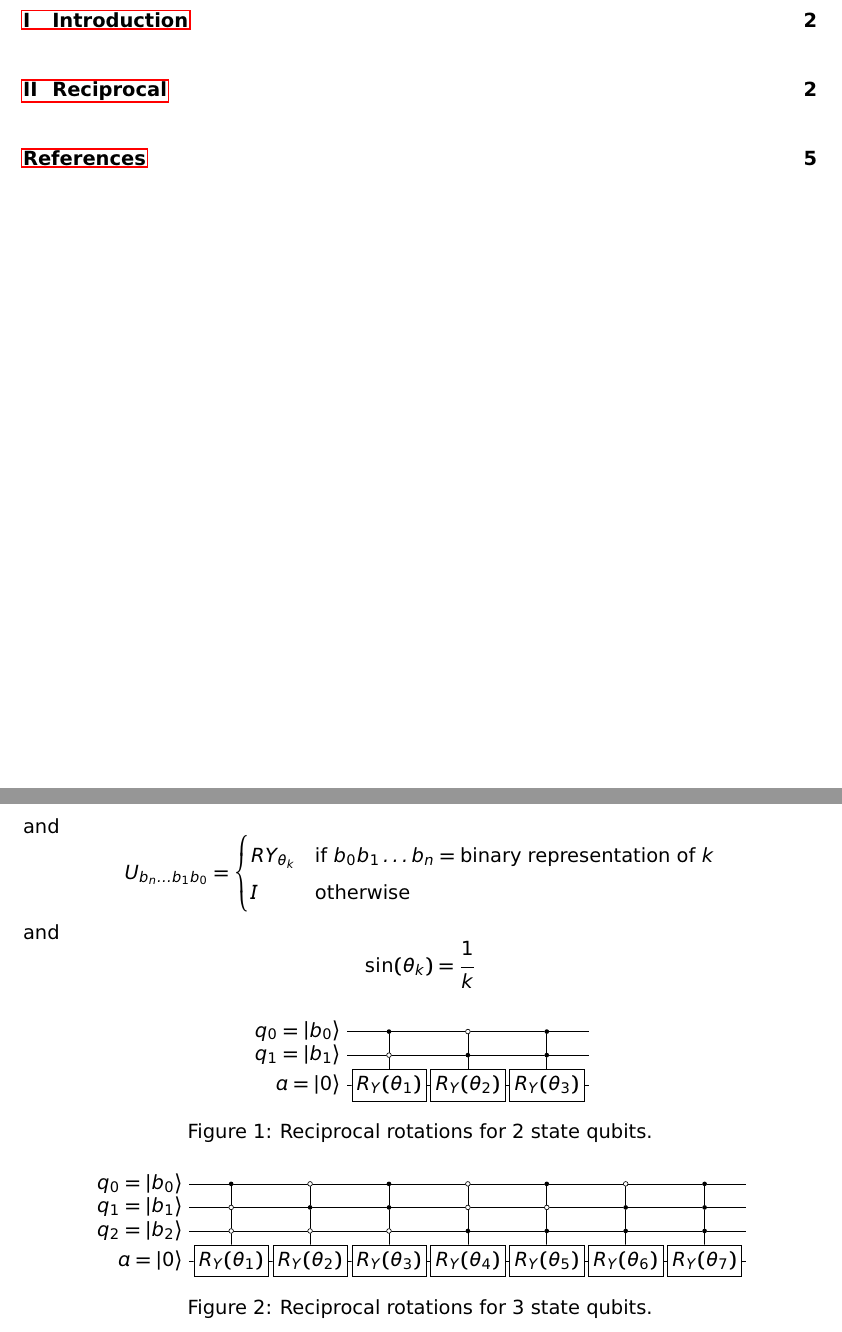
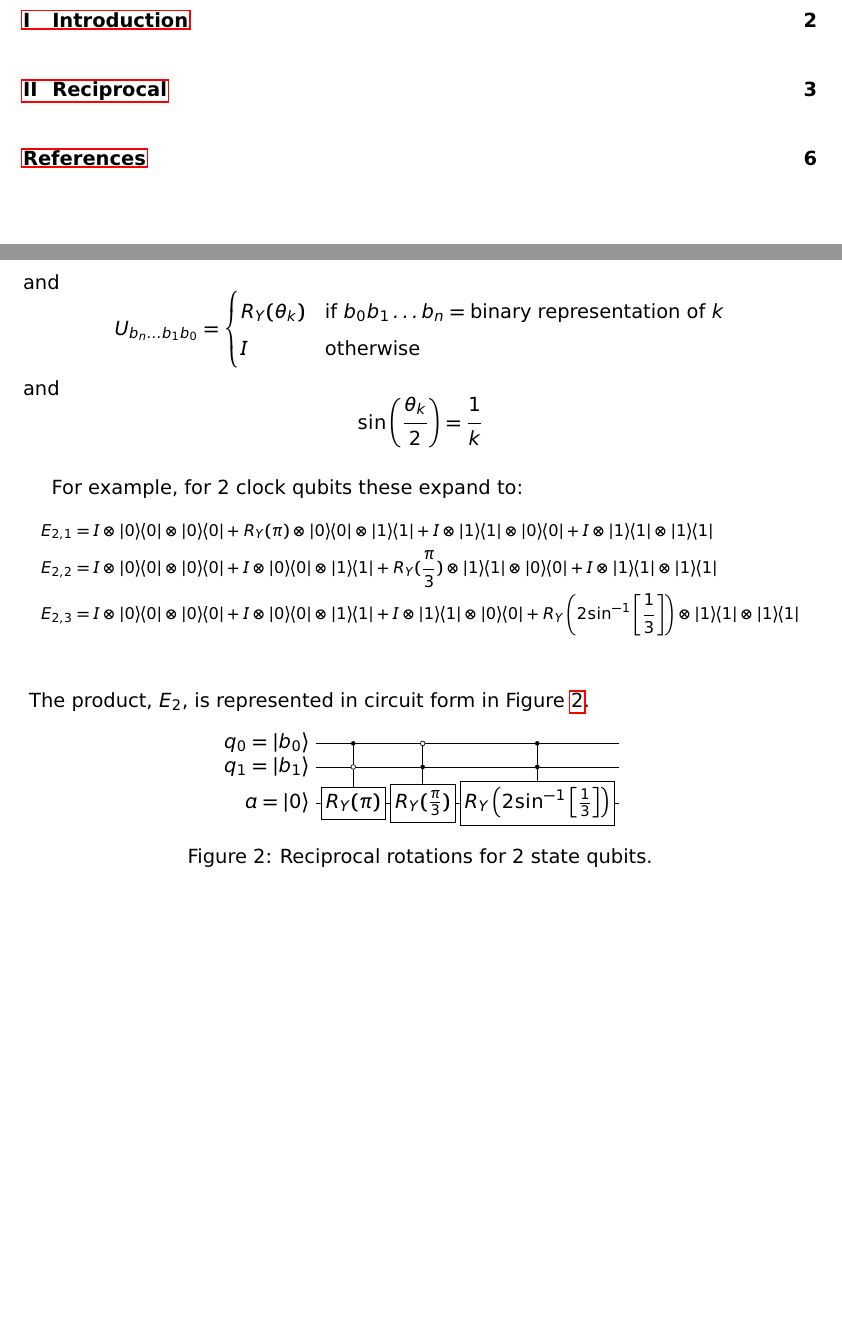
Before and after one commit to johnbhurst/phys460, a LaTeX document (Project460_HHL.tex): two parts of pages 1 and 5 of 5 before the commit and two parts of pages 1 and 6 of 6 after it, joined at a grey line, cut so that both start at the same text, the shorter picture padded with empty space. Compiled offline with pdfLaTeX.

Commit message:
feat: Added overview to project doc; refinements.

```diff
--- a/Project460_HHL.tex
+++ b/Project460_HHL.tex
@@ -145,14 +182,33 @@ E_{n,k} =
 and
 \[
 U_{b_n\ldots b_1b_0} = \begin{cases}
-    RY_{\theta_k} & \text{if } b_0b_1\ldots b_n = \text{binary representation of } k \\
+    R_Y(\theta_k) & \text{if } b_0b_1\ldots b_n = \text{binary representation of } k \\
     I & \text{otherwise}
 \end{cases}
 \]
 and
 \[
-\sin(\theta_k) = \frac{1}{k}
+\sin\left(\frac{\theta_k}{2}\right) = \frac{1}{k}
 \]
+
+For example, for 2 clock qubits these expand to:
+\begin{footnotesize}
+\begin{align*}
+E_{2,1} &= I \otimes \outerproduct{0} \otimes \outerproduct{0}
+         + R_Y(\pi) \otimes \outerproduct{0} \otimes \outerproduct{1}
+         + I \otimes \outerproduct{1} \otimes \outerproduct{0}
+         + I \otimes \outerproduct{1} \otimes \outerproduct{1} \\
+E_{2,2} &= I \otimes \outerproduct{0} \otimes \outerproduct{0}
+         + I \otimes \outerproduct{0} \otimes \outerproduct{1}
+         + R_Y(\frac{\pi}{3}) \otimes \outerproduct{1} \otimes \outerproduct{0}
+         + I \otimes \outerproduct{1} \otimes \outerproduct{1} \\
+E_{2,3} &= I \otimes \outerproduct{0} \otimes \outerproduct{0}
+            + I \otimes \outerproduct{0} \otimes \outerproduct{1}
+            + I \otimes \outerproduct{1} \otimes \outerproduct{0}
+            + R_Y\left(2\inv{\sin}\left[\frac{1}{3}\right]\right) \otimes \outerproduct{1} \otimes \outerproduct{1} \\
+\end{align*}
+\end{footnotesize}
+The product, $E_2$, is represented in circuit form in Figure \ref{fig:reciprocalrot2}.
 
 \begin{figure}[h]
     \centering
@@ -160,33 +216,33 @@ and
         \begin{yquant}
             qubit {$q_{\idx} = \ket{b_\idx}$} q[2];
             qubit {$a = \ket{0}$} a;
-            [name=rot1] box {$R_Y(\theta_1)$} a | q[0] ~ q[1];
-            [name=rot2] box {$R_Y(\theta_2)$} a | q[1] ~ q[0];
-            [name=rot3] box {$R_Y(\theta_3)$} a | q[0,1];
+            [name=rot1] box {$R_Y(\pi)$} a | q[0] ~ q[1];
+            [name=rot2] box {$R_Y(\frac{\pi}{3})$} a | q[1] ~ q[0];
+            [name=rot3] box {$R_Y\left(2\inv{\sin}\left[\frac{1}{3}\right]\right)$} a | q[0,1];
         \end{yquant}
         \end{tikzpicture}
     \caption{Reciprocal rotations for 2 state qubits.}
     \label{fig:reciprocalrot2}
 \end{figure}
 
-\begin{figure}[h]
-    \centering
-    \begin{tikzpicture}
-        \begin{yquant}
-            qubit {$q_{\idx} = \ket{b_\idx}$} q[3];
-            qubit {$a = \ket{0}$} a;
-            [name=rot1] box {$R_Y(\theta_1)$} a | q[0] ~ q[1,2];
-            [name=rot2] box {$R_Y(\theta_2)$} a | q[1] ~ q[0,2];
-            [name=rot3] box {$R_Y(\theta_3)$} a | q[0,1] ~ q[2];
-            [name=rot4] box {$R_Y(\theta_4)$} a | q[2] ~ q[0,1];
-            [name=rot5] box {$R_Y(\theta_5)$} a | q[0,2] ~ q[1];
-            [name=rot6] box {$R_Y(\theta_6)$} a | q[1,2] ~ q[0];
-            [name=rot7] box {$R_Y(\theta_7)$} a | q[0,1,2];
-        \end{yquant}
-        \end{tikzpicture}
-    \caption{Reciprocal rotations for 3 state qubits.}
-    \label{fig:reciprocalrot3}
-\end{figure}
+% \begin{figure}[h]
+%     \centering
+%     \begin{tikzpicture}
+%         \begin{yquant}
+%             qubit {$q_{\idx} = \ket{b_\idx}$} q[3];
+%             qubit {$a = \ket{0}$} a;
+%             [name=rot1] box {$R_Y(\theta_1)$} a | q[0] ~ q[1,2];
+%             [name=rot2] box {$R_Y(\theta_2)$} a | q[1] ~ q[0,2];
+%             [name=rot3] box {$R_Y(\theta_3)$} a | q[0,1] ~ q[2];
+%             [name=rot4] box {$R_Y(\theta_4)$} a | q[2] ~ q[0,1];
+%             [name=rot5] box {$R_Y(\theta_5)$} a | q[0,2] ~ q[1];
+%             [name=rot6] box {$R_Y(\theta_6)$} a | q[1,2] ~ q[0];
+%             [name=rot7] box {$R_Y(\theta_7)$} a | q[0,1,2];
+%         \end{yquant}
+%         \end{tikzpicture}
+%     \caption{Reciprocal rotations for 3 state qubits.}
+%     \label{fig:reciprocalrot3}
+% \end{figure}
 
 \printbibliography
 \addcontentsline{toc}{section}{References}
```
Also changed, not shown: Project460_HHL.tex (37 more changed lines).
